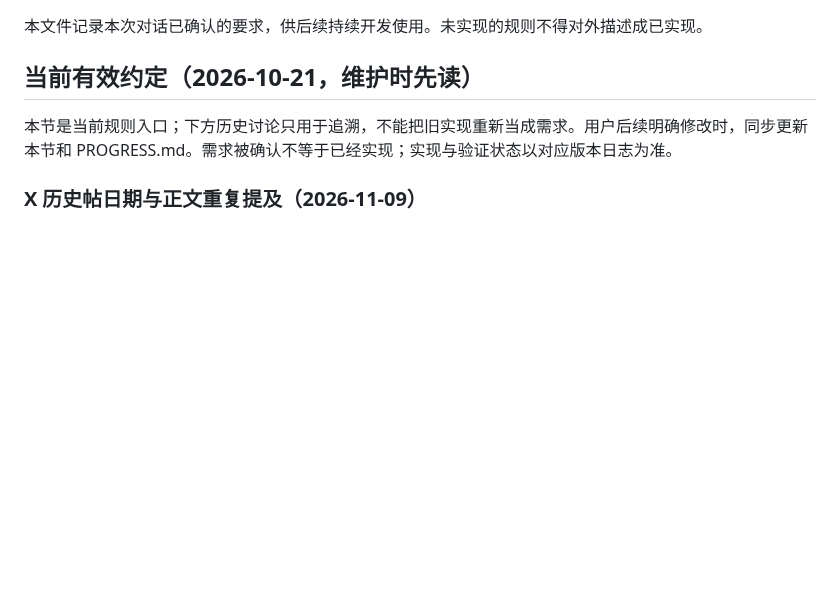
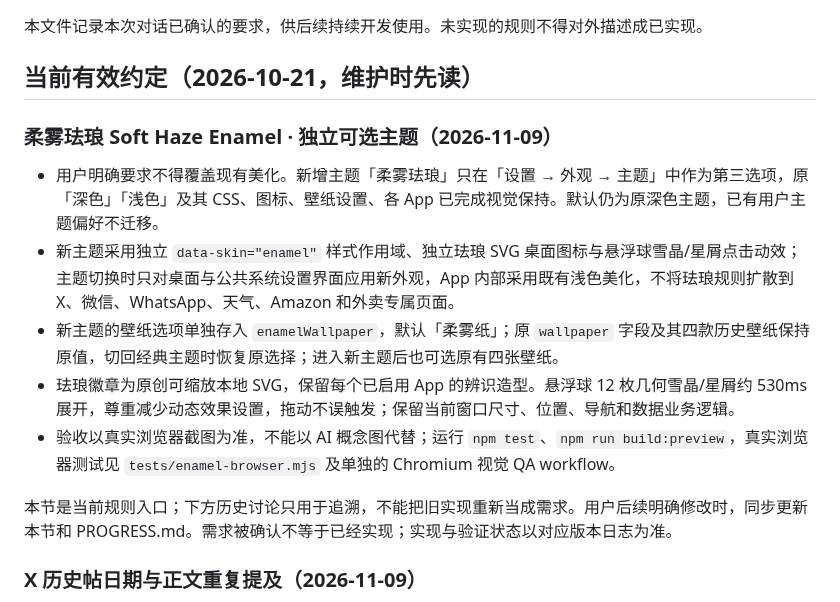
Before and after one commit to ppisa386-png/pocket-phone, a Markdown page: REQUIREMENTS.md, the part around the change. Drawn GitHub-style; blank space fills up the shorter version.

Commit message:
docs: document opt-in enamel theme isolation and v1.2.22 acceptance

```diff
--- a/REQUIREMENTS.md
+++ b/REQUIREMENTS.md
@@ -3,6 +3,15 @@
 本文件记录本次对话已确认的要求，供后续持续开发使用。未实现的规则不得对外描述成已实现。
 
 ## 当前有效约定（2026-10-21，维护时先读）
+
+### 柔雾珐琅 Soft Haze Enamel · 独立可选主题（2026-11-09）
+- 用户明确要求不得覆盖现有美化。新增主题「柔雾珐琅」只在「设置 → 外观 → 主题」中作为第三选项，原「深色」「浅色」及其 CSS、图标、壁纸设置、各 App 已完成视觉保持。默认仍为原深色主题，已有用户主题偏好不迁移。
+- 新主题采用独立 `data-skin="enamel"` 样式作用域、独立珐琅 SVG 桌面图标与悬浮球雪晶/星屑点击动效；主题切换时只对桌面与公共系统设置界面应用新外观，App 内部采用既有浅色美化，不将珐琅规则扩散到 X、微信、WhatsApp、天气、Amazon 和外卖专属页面。
+- 新主题的壁纸选项单独存入 `enamelWallpaper`，默认「柔雾纸」；原 `wallpaper` 字段及其四款历史壁纸保持原值，切回经典主题时恢复原选择；进入新主题后也可选原有四张壁纸。
+- 珐琅徽章为原创可缩放本地 SVG，保留每个已启用 App 的辨识造型。悬浮球 12 枚几何雪晶/星屑约 530ms 展开，尊重减少动态效果设置，拖动不误触发；保留当前窗口尺寸、位置、导航和数据业务逻辑。
+- 验收以真实浏览器截图为准，不能以 AI 概念图代替；运行 `npm test`、`npm run build:preview`，真实浏览器测试见 `tests/enamel-browser.mjs` 及单独的 Chromium 视觉 QA workflow。
+
+
 
 本节是当前规则入口；下方历史讨论只用于追溯，不能把旧实现重新当成需求。用户后续明确修改时，同步更新本节和 PROGRESS.md。需求被确认不等于已经实现；实现与验证状态以对应版本日志为准。
 
```
